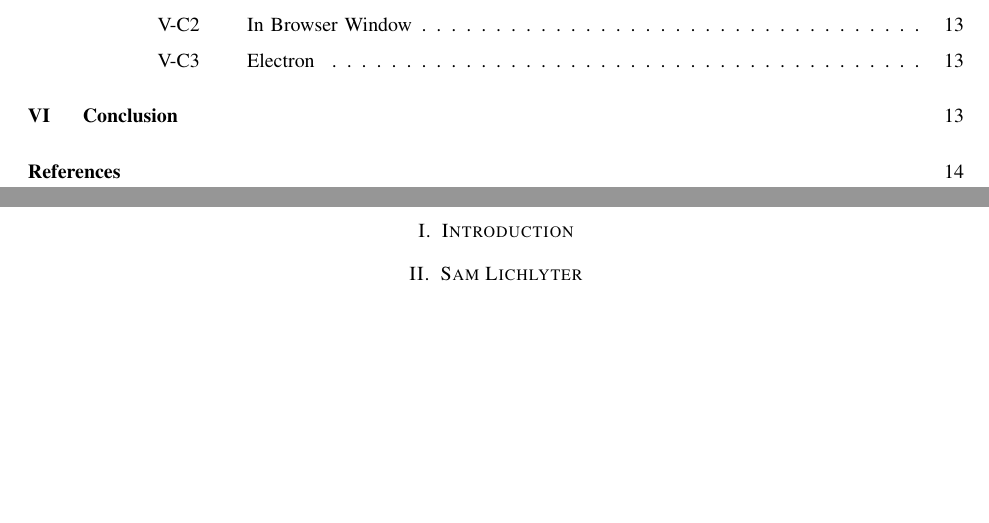
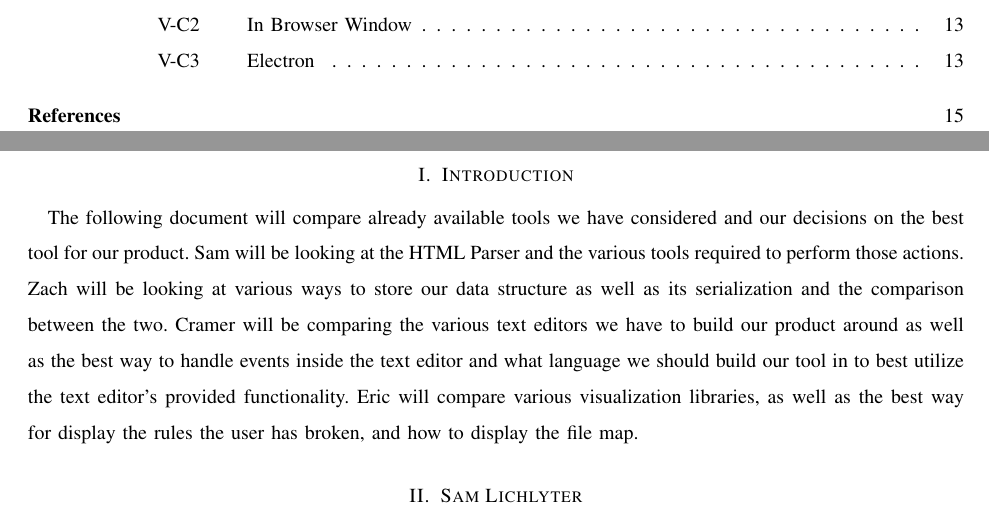
Before and after one commit to slichlyter12/Postal, a LaTeX paper (TechReview/techreview.tex): two parts of pages 3 and 4 of 14 before the commit and two parts of pages 3 and 4 of 15 after it, joined at a grey line, cut so that both start at the same text, the shorter picture padded with empty space. Compiled offline with pdfLaTeX; a missing font is replaced by an installed copy or a similar font; a LaTeX package or settings file that is missing is left out.

Commit message:
added introduction and removed conclusion

```diff
--- a/TechReview/techreview.tex
+++ b/TechReview/techreview.tex
@@ -49,7 +49,11 @@
 \pagebreak
 
 \section{Introduction}
-%TODO
+The following document will compare already available tools we have considered and our decisions on the best tool for our product.
+Sam will be looking at the HTML Parser and the various tools required to perform those actions.
+Zach will be looking at various ways to store our data structure as well as its serialization and the comparison between the two.
+Cramer will be comparing the various text editors we have to build our product around as well as the best way to handle events inside the text editor and what language we should build our tool in to best utilize the text editor's provided functionality.
+Eric will compare various visualization libraries, as well as the best way for display the rules the user has broken, and how to display the file map.
 
 \section{Sam Lichlyter}
 
```
Also changed, not shown: TechReview/techreview.pdf, TechReview/techreview.tex (3 more changed lines).
